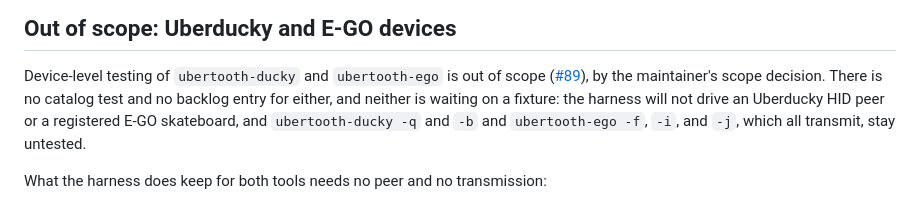
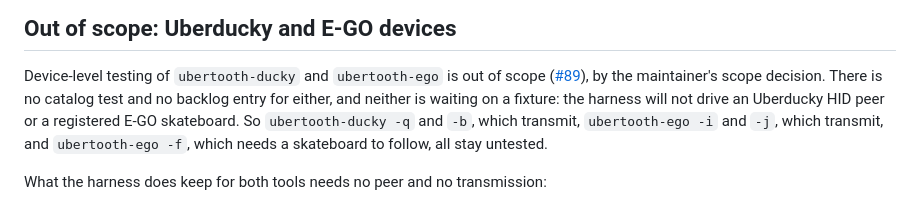
Before and after one commit to SqueakyFloors/ubertooth-test-harness, a Markdown page: docs/tests.md, the part around the change. GitHub-like rendering.

```diff
--- a/docs/tests.md
+++ b/docs/tests.md
@@ -2604,9 +2604,9 @@ Device-level testing of `ubertooth-ducky` and `ubertooth-ego` is out of scope
 ([#89](https://github.com/SqueakyFloors/ubertooth-test-harness/issues/89)), by
 the maintainer's scope decision. There is no catalog test and no backlog entry
 for either, and neither is waiting on a fixture: the harness will not drive an
-Uberducky HID peer or a registered E-GO skateboard, and `ubertooth-ducky -q`
-and `-b` and `ubertooth-ego -f`, `-i`, and `-j`, which all transmit, stay
-untested.
+Uberducky HID peer or a registered E-GO skateboard. So `ubertooth-ducky -q`
+and `-b`, which transmit, `ubertooth-ego -i` and `-j`, which transmit, and
+`ubertooth-ego -f`, which needs a skateboard to follow, all stay untested.
 
 What the harness does keep for both tools needs no peer and no transmission:
 
```
Also changed, not shown: AGENTS.md (+4 -1 lines).
